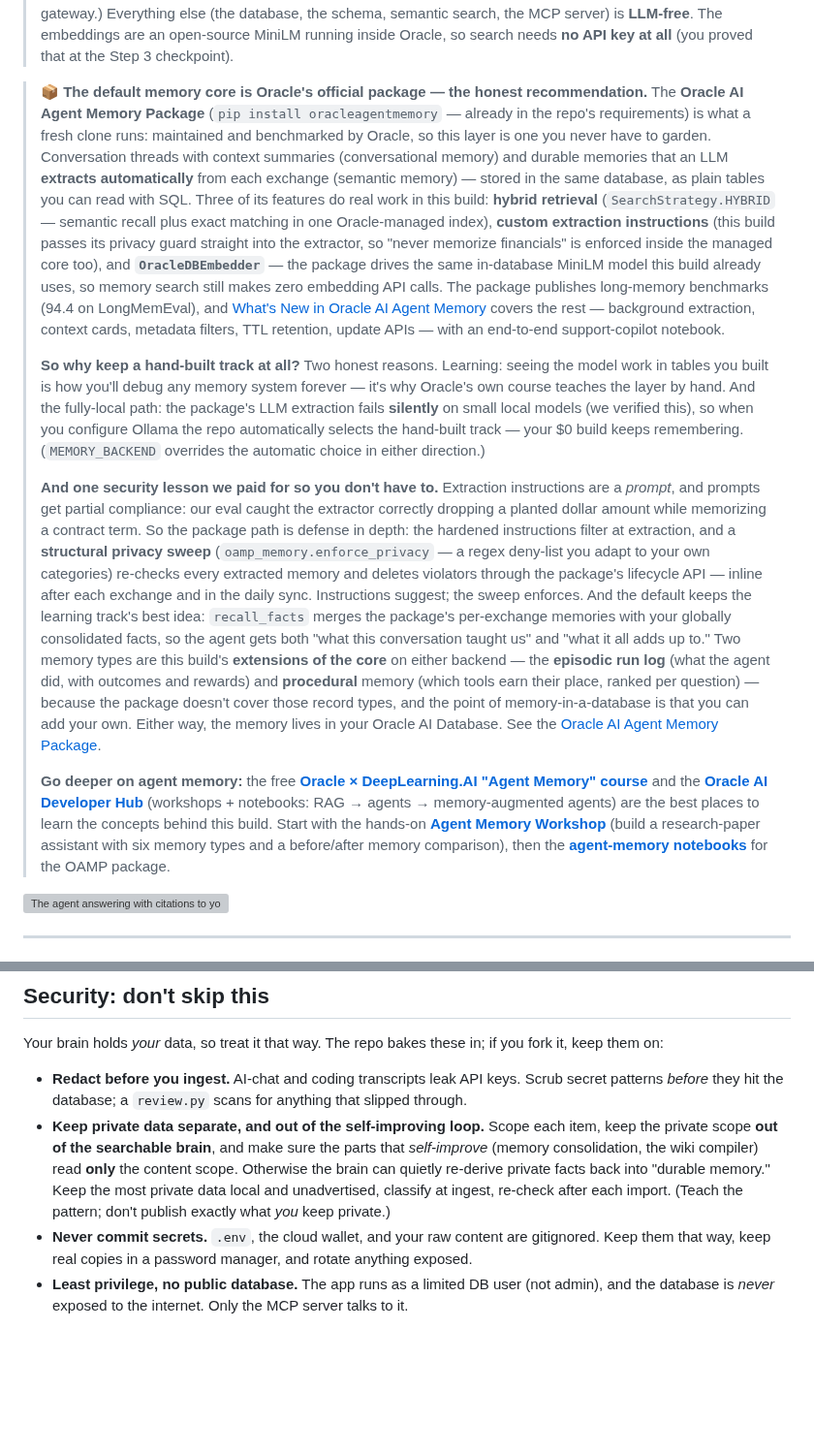
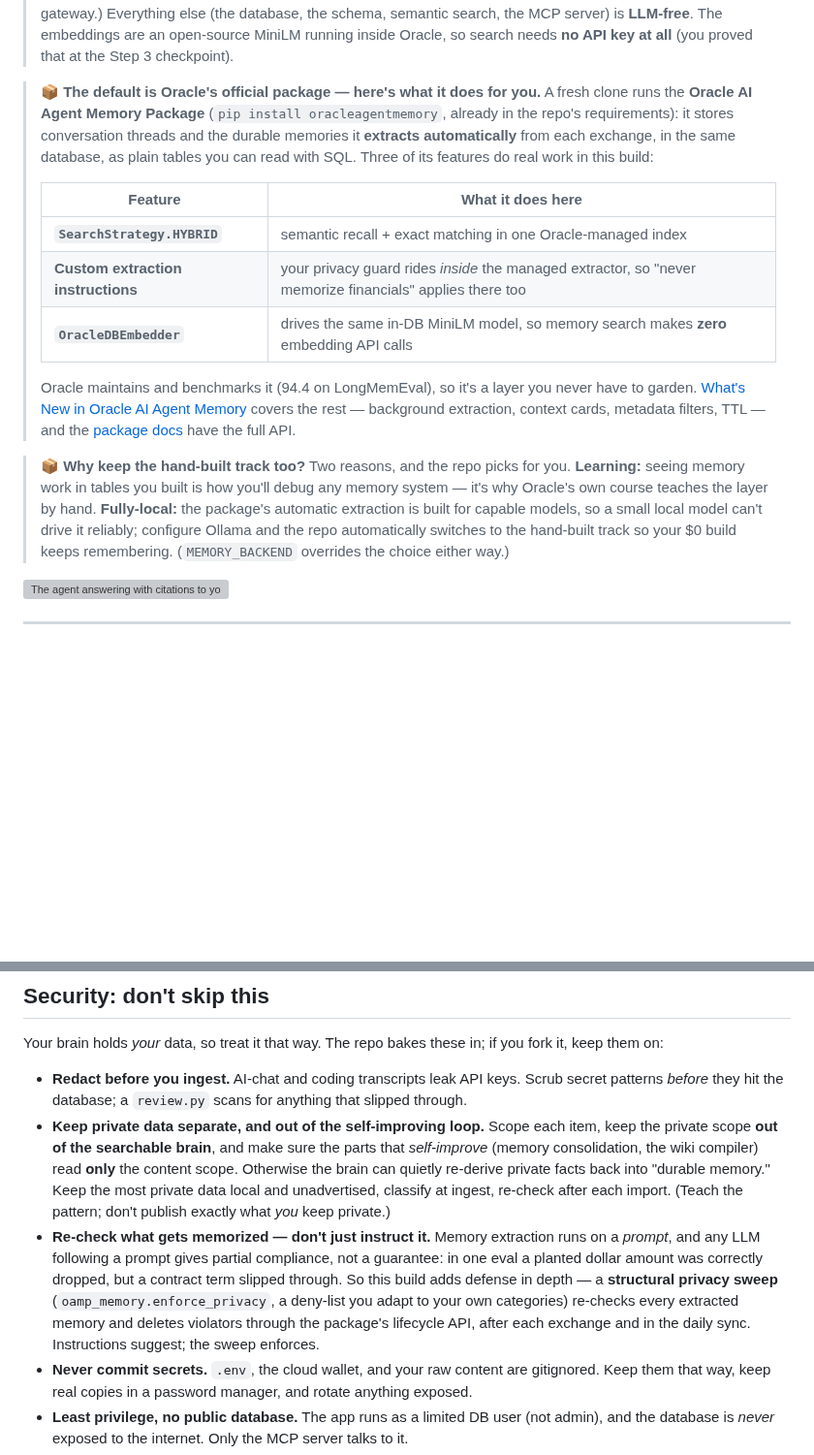
Before and after one commit to LindaHaviv/second-brain, a Markdown page: docs/BLOG.md, 2 parts joined by grey strips. Shown at 97% size. Drawn GitHub-style; blank space fills up the shorter version; grey boxes are pictures that could not be loaded.

Commit message:
Step 4 readability: split the memory box into a compact default box (3-feature table) plus a short custom-track box; move the extraction-sweep guidance into the Security section; drop duplicate resource links
Co-Authored-By: Claude Fable 5 <noreply@anthropic.com>

```diff
--- a/docs/BLOG.md
+++ b/docs/BLOG.md
@@ -342,54 +342,29 @@ automatically every few research runs.)
 > The embeddings are an open-source MiniLM running inside Oracle, so search needs **no API key at
 > all** (you proved that at the Step 3 checkpoint).
 
-> **📦 The default memory core is Oracle's official package — the honest recommendation.** The
-> **Oracle AI Agent Memory Package** (`pip install oracleagentmemory` — already in the repo's
-> requirements) is what a fresh clone runs: maintained and benchmarked by Oracle, so this layer
-> is one you never have to garden. Conversation threads with context summaries (conversational
-> memory) and durable memories that an LLM **extracts automatically** from each exchange
-> (semantic memory) — stored in the same database, as plain tables you can read with SQL. Three of
-> its features do real work in this build: **hybrid retrieval** (`SearchStrategy.HYBRID` — semantic
-> recall plus exact matching in one Oracle-managed index), **custom extraction instructions**
-> (this build passes its privacy guard straight into the extractor, so "never memorize
-> financials" is enforced inside the managed core too), and **`OracleDBEmbedder`** — the package
-> drives the same in-database MiniLM model this build already uses, so memory search still makes
-> zero embedding API calls. The package publishes long-memory benchmarks (94.4 on LongMemEval),
-> and
-> [What's New in Oracle AI Agent Memory](https://blogs.oracle.com/developers/whats-new-in-oracle-ai-agent-memory-custom-extraction-hybrid-search-and-more-control)
-> covers the rest — background extraction, context cards, metadata filters, TTL retention,
-> update APIs — with an end-to-end support-copilot notebook.
+> **📦 The default is Oracle's official package — here's what it does for you.** A fresh clone
+> runs the **Oracle AI Agent Memory Package** (`pip install oracleagentmemory`, already in the
+> repo's requirements): it stores conversation threads and the durable memories it **extracts
+> automatically** from each exchange, in the same database, as plain tables you can read with SQL.
+> Three of its features do real work in this build:
 >
-> **So why keep a hand-built track at all?** Two honest reasons. Learning: seeing the model work
-> in tables you built is how you'll debug any memory system forever — it's why Oracle's own
-> course teaches the layer by hand. And the fully-local path: the package's LLM extraction fails
-> **silently** on small local models (we verified this), so when you configure Ollama the repo
-> automatically selects the hand-built track — your $0 build keeps remembering.
-> (`MEMORY_BACKEND` overrides the automatic choice in either direction.)
+> | Feature | What it does here |
+> |---|---|
+> | **`SearchStrategy.HYBRID`** | semantic recall + exact matching in one Oracle-managed index |
+> | **Custom extraction instructions** | your privacy guard rides *inside* the managed extractor, so "never memorize financials" applies there too |
+> | **`OracleDBEmbedder`** | drives the same in-DB MiniLM model, so memory search makes **zero** embedding API calls |
 >
-> **And one security lesson we paid for so you don't have to.** Extraction instructions are a
-> *prompt*, and prompts get partial compliance: our eval caught the extractor correctly dropping
-> a planted dollar amount while memorizing a contract term. So the package path is defense in depth:
-> the hardened instructions filter at extraction, and a **structural privacy sweep**
-> (`oamp_memory.enforce_privacy` — a regex deny-list you adapt to your own categories) re-checks
-> every extracted memory and deletes violators through the package's lifecycle API — inline after
-> each exchange and in the daily sync. Instructions suggest; the sweep enforces. And the default
-> keeps the learning track's best idea: `recall_facts` merges the package's per-exchange
-> memories with your globally consolidated facts, so the agent gets both "what this conversation
-> taught us" and "what it all adds up to." Two memory types are this build's **extensions of
-> the core** on either backend — the **episodic run log** (what the agent did, with outcomes and
-> rewards) and **procedural** memory (which tools earn their place, ranked per question) — because
-> the package doesn't cover those record types, and the point of memory-in-a-database is that you
-> can add your own. Either way, the memory lives in your Oracle AI Database. See the
-> [Oracle AI Agent Memory Package](https://docs.oracle.com/en/database/oracle/agent-memory/).
->
-> **Go deeper on agent memory:** the free **[Oracle × DeepLearning.AI "Agent Memory" course](https://www.deeplearning.ai/courses/agent-memory-building-memory-aware-agents)** and
-> the **[Oracle AI Developer Hub](https://github.com/oracle-devrel/oracle-ai-developer-hub)** (workshops +
-> notebooks: RAG → agents → memory-augmented agents) are the best places to learn the concepts
-> behind this build. Start with the hands-on
-> **[Agent Memory Workshop](https://github.com/oracle-devrel/oracle-ai-developer-hub/tree/main/workshops/agent_memory_workshop)**
-> (build a research-paper assistant with six memory types and a before/after memory comparison),
-> then the **[agent-memory notebooks](https://github.com/oracle-devrel/oracle-ai-developer-hub/tree/main/notebooks/agent_memory)**
-> for the OAMP package.
+> Oracle maintains and benchmarks it (94.4 on LongMemEval), so it's a layer you never have to
+> garden. [What's New in Oracle AI Agent Memory](https://blogs.oracle.com/developers/whats-new-in-oracle-ai-agent-memory-custom-extraction-hybrid-search-and-more-control)
+> covers the rest — background extraction, context cards, metadata filters, TTL — and the
+> [package docs](https://docs.oracle.com/en/database/oracle/agent-memory/) have the full API.
+
+> **📦 Why keep the hand-built track too?** Two reasons, and the repo picks for you. **Learning:**
+> seeing memory work in tables you built is how you'll debug any memory system — it's why Oracle's
+> own course teaches the layer by hand. **Fully-local:** the package's automatic extraction is
+> built for capable models, so a small local model can't drive it reliably; configure Ollama and
+> the repo automatically switches to the hand-built track so your $0 build keeps remembering.
+> (`MEMORY_BACKEND` overrides the choice either way.)
 
 ![The agent answering with citations to your own posts, then building on the previous turn as agent_memory grows](images/agent-answer.png)
 
@@ -612,6 +587,13 @@ them on:
   re-derive private facts back into "durable memory." Keep the most private data local and
   unadvertised, classify at ingest, re-check after each import. (Teach the pattern; don't publish
   exactly what *you* keep private.)
+- **Re-check what gets memorized — don't just instruct it.** Memory extraction runs on a *prompt*,
+  and any LLM following a prompt gives partial compliance, not a guarantee: in one eval a planted
+  dollar amount was correctly dropped, but a contract term slipped through. So this build adds
+  defense in depth — a **structural privacy sweep** (`oamp_memory.enforce_privacy`, a deny-list you
+  adapt to your own categories) re-checks every extracted memory and deletes violators through the
+  package's lifecycle API, after each exchange and in the daily sync. Instructions suggest; the
+  sweep enforces.
 - **Never commit secrets.** `.env`, the cloud wallet, and your raw content are gitignored. Keep them
   that way, keep real copies in a password manager, and rotate anything exposed.
 - **Least privilege, no public database.** The app runs as a limited DB user (not admin), and the
```
